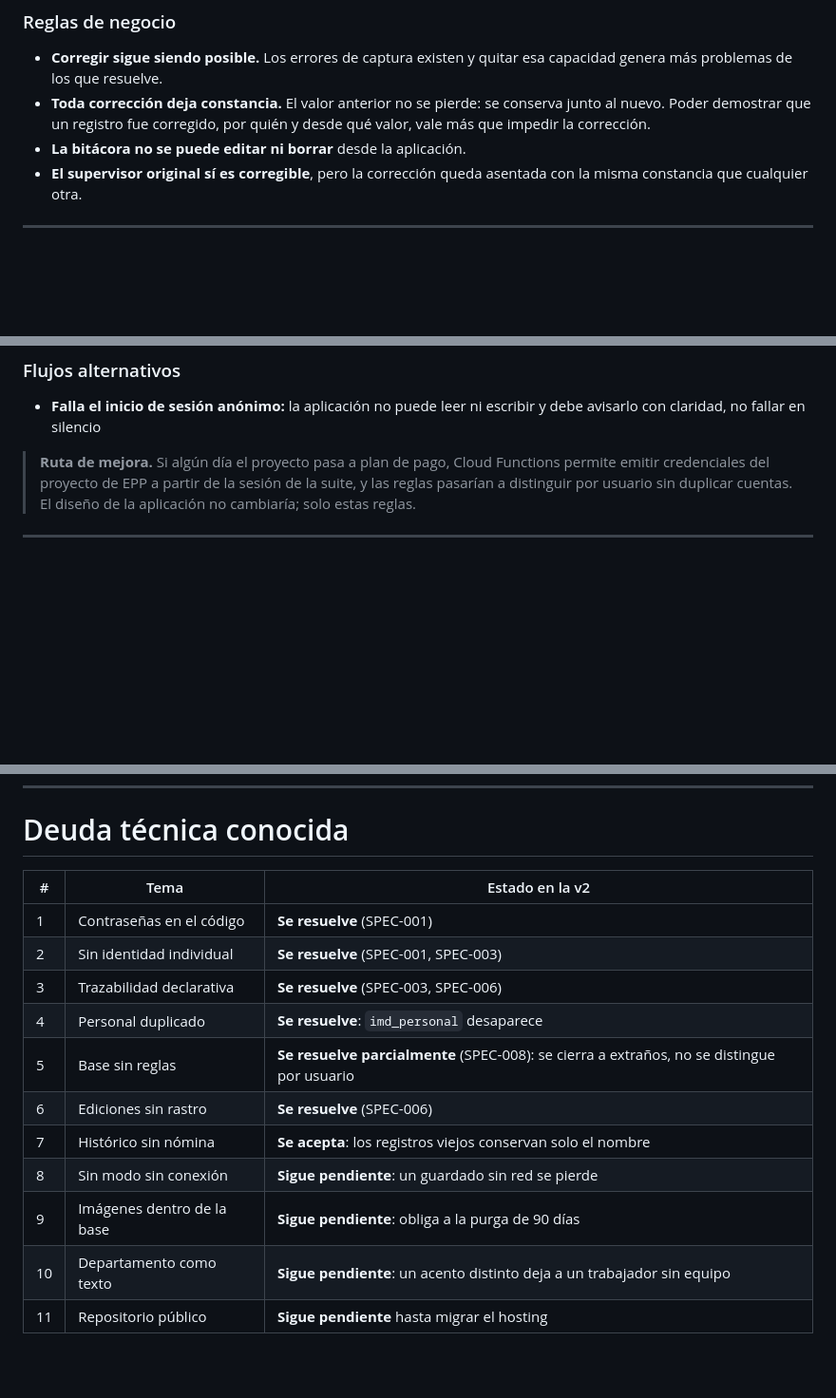
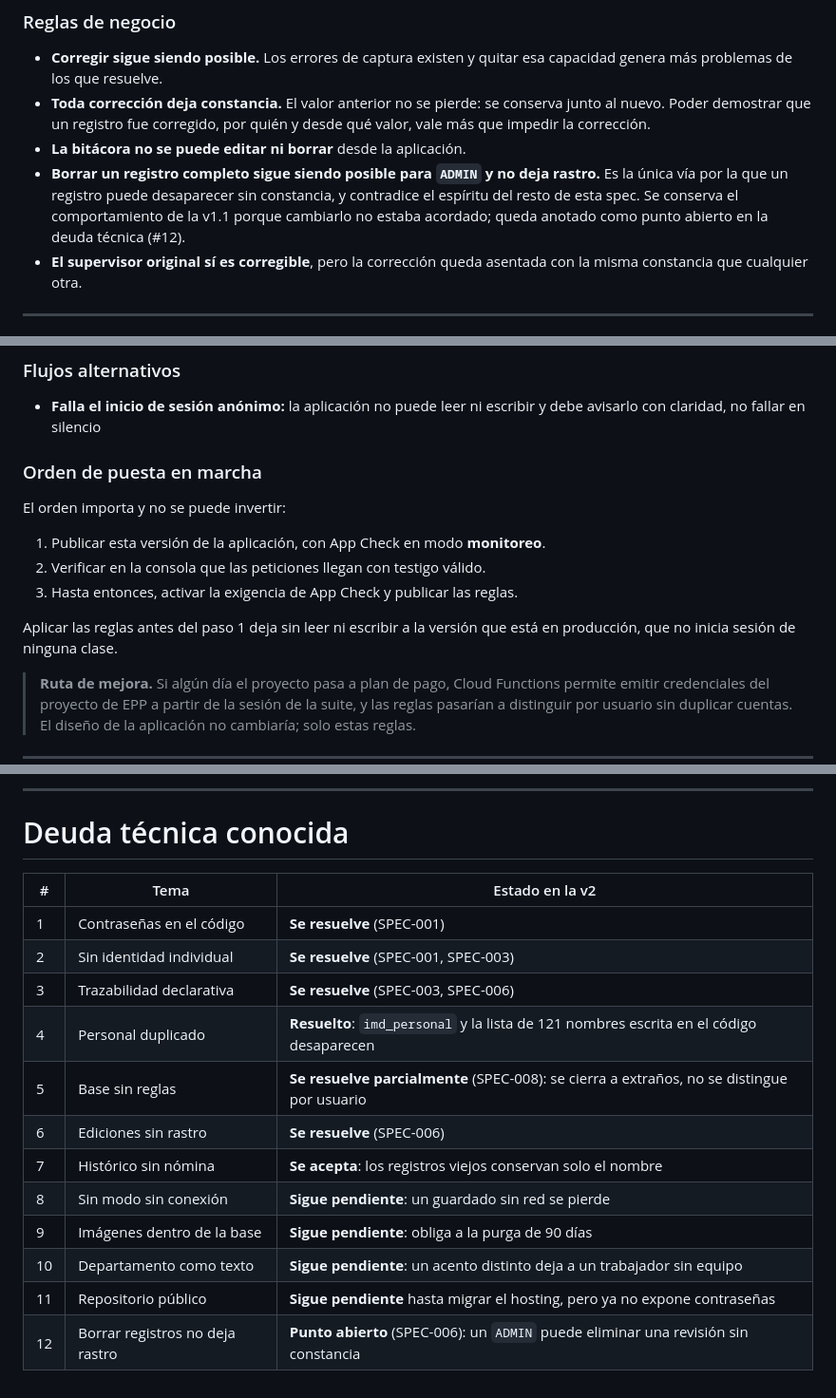
Before and after one commit to victormorenogarcia05-ux/impredimex-epp, a Markdown page: SPECS.md, 3 parts joined by grey strips. Shown at 95% size. Rendered like a GitHub page; blank space fills up the shorter version.

```diff
--- a/SPECS.md
+++ b/SPECS.md
@@ -273,6 +285,11 @@ Usuario con papel `ADMIN`.
   junto al nuevo. Poder demostrar que un registro fue corregido, por quién y desde
   qué valor, vale más que impedir la corrección.
 - **La bitácora no se puede editar ni borrar** desde la aplicación.
+- **Borrar un registro completo sigue siendo posible para `ADMIN` y no deja
+  rastro.** Es la única vía por la que un registro puede desaparecer sin
+  constancia, y contradice el espíritu del resto de esta spec. Se conserva el
+  comportamiento de la v1.1 porque cambiarlo no estaba acordado; queda anotado
+  como punto abierto en la deuda técnica (#12).
 - **El supervisor original sí es corregible**, pero la corrección queda asentada
   con la misma constancia que cualquier otra.
 
@@ -342,6 +362,16 @@ Sistema.
 - **Falla el inicio de sesión anónimo:** la aplicación no puede leer ni escribir
   y debe avisarlo con claridad, no fallar en silencio
 
+### Orden de puesta en marcha
+El orden importa y no se puede invertir:
+
+1. Publicar esta versión de la aplicación, con App Check en modo **monitoreo**.
+2. Verificar en la consola que las peticiones llegan con testigo válido.
+3. Hasta entonces, activar la exigencia de App Check y publicar las reglas.
+
+Aplicar las reglas antes del paso 1 deja sin leer ni escribir a la versión que
+está en producción, que no inicia sesión de ninguna clase.
+
 > **Ruta de mejora.** Si algún día el proyecto pasa a plan de pago, Cloud
 > Functions permite emitir credenciales del proyecto de EPP a partir de la sesión
 > de la suite, y las reglas pasarían a distinguir por usuario sin duplicar
@@ -371,3 +485,5 @@ Sistema.
+---
+
 # Deuda técnica conocida
 
 | # | Tema | Estado en la v2 |
@@ -375,11 +491,12 @@ Sistema.
 | 1 | Contraseñas en el código | **Se resuelve** (SPEC-001) |
 | 2 | Sin identidad individual | **Se resuelve** (SPEC-001, SPEC-003) |
 | 3 | Trazabilidad declarativa | **Se resuelve** (SPEC-003, SPEC-006) |
-| 4 | Personal duplicado | **Se resuelve**: `imd_personal` desaparece |
+| 4 | Personal duplicado | **Resuelto**: `imd_personal` y la lista de 121 nombres escrita en el código desaparecen |
 | 5 | Base sin reglas | **Se resuelve parcialmente** (SPEC-008): se cierra a extraños, no se distingue por usuario |
 | 6 | Ediciones sin rastro | **Se resuelve** (SPEC-006) |
 | 7 | Histórico sin nómina | **Se acepta**: los registros viejos conservan solo el nombre |
 | 8 | Sin modo sin conexión | **Sigue pendiente**: un guardado sin red se pierde |
 | 9 | Imágenes dentro de la base | **Sigue pendiente**: obliga a la purga de 90 días |
 | 10 | Departamento como texto | **Sigue pendiente**: un acento distinto deja a un trabajador sin equipo |
-| 11 | Repositorio público | **Sigue pendiente** hasta migrar el hosting |
+| 11 | Repositorio público | **Sigue pendiente** hasta migrar el hosting, pero ya no expone contraseñas |
+| 12 | Borrar registros no deja rastro | **Punto abierto** (SPEC-006): un `ADMIN` puede eliminar una revisión sin constancia |
```
Also changed, not shown: other parts of SPECS.md (+107 -8 lines), CHANGELOG.md (added, +83 -0 lines).
